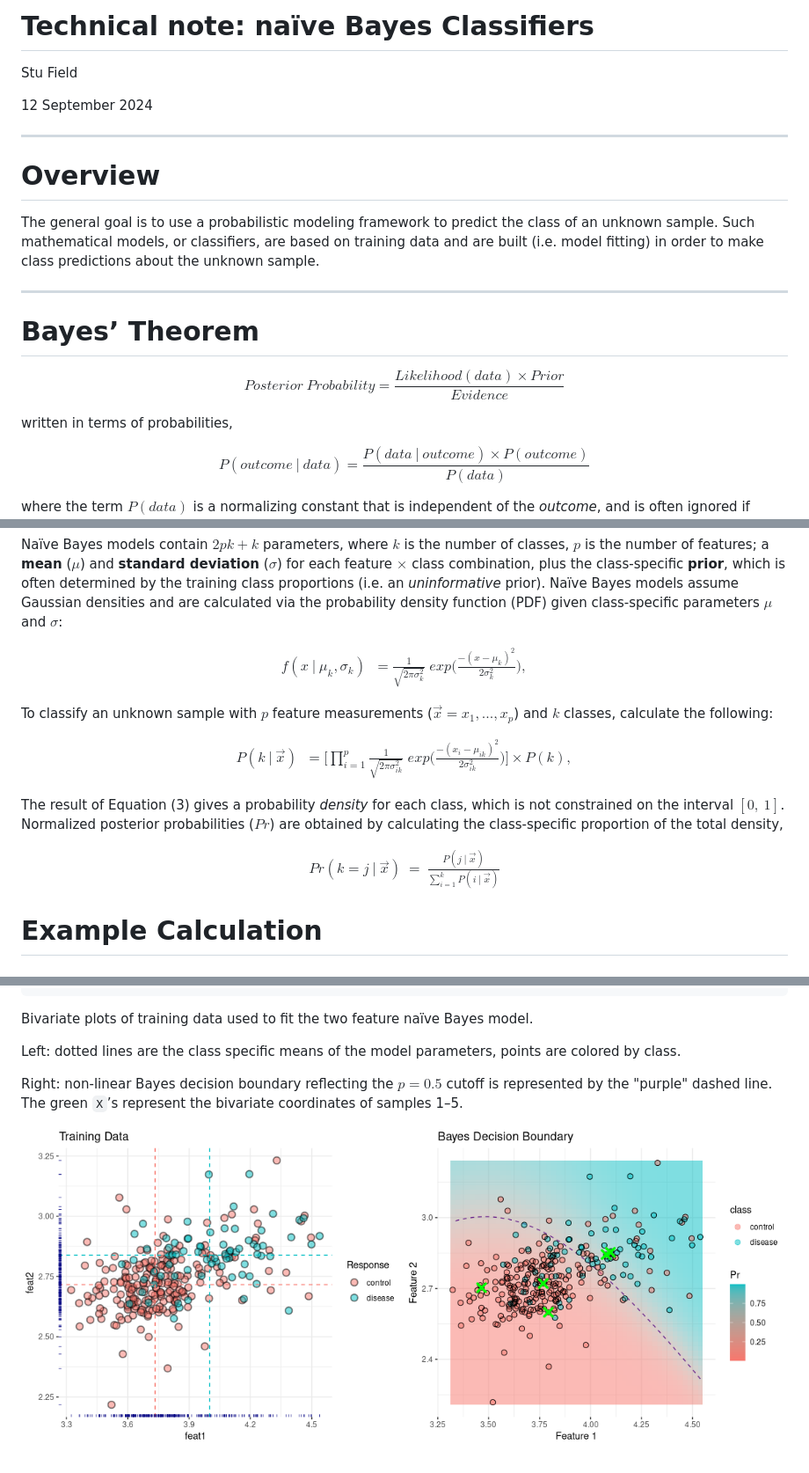
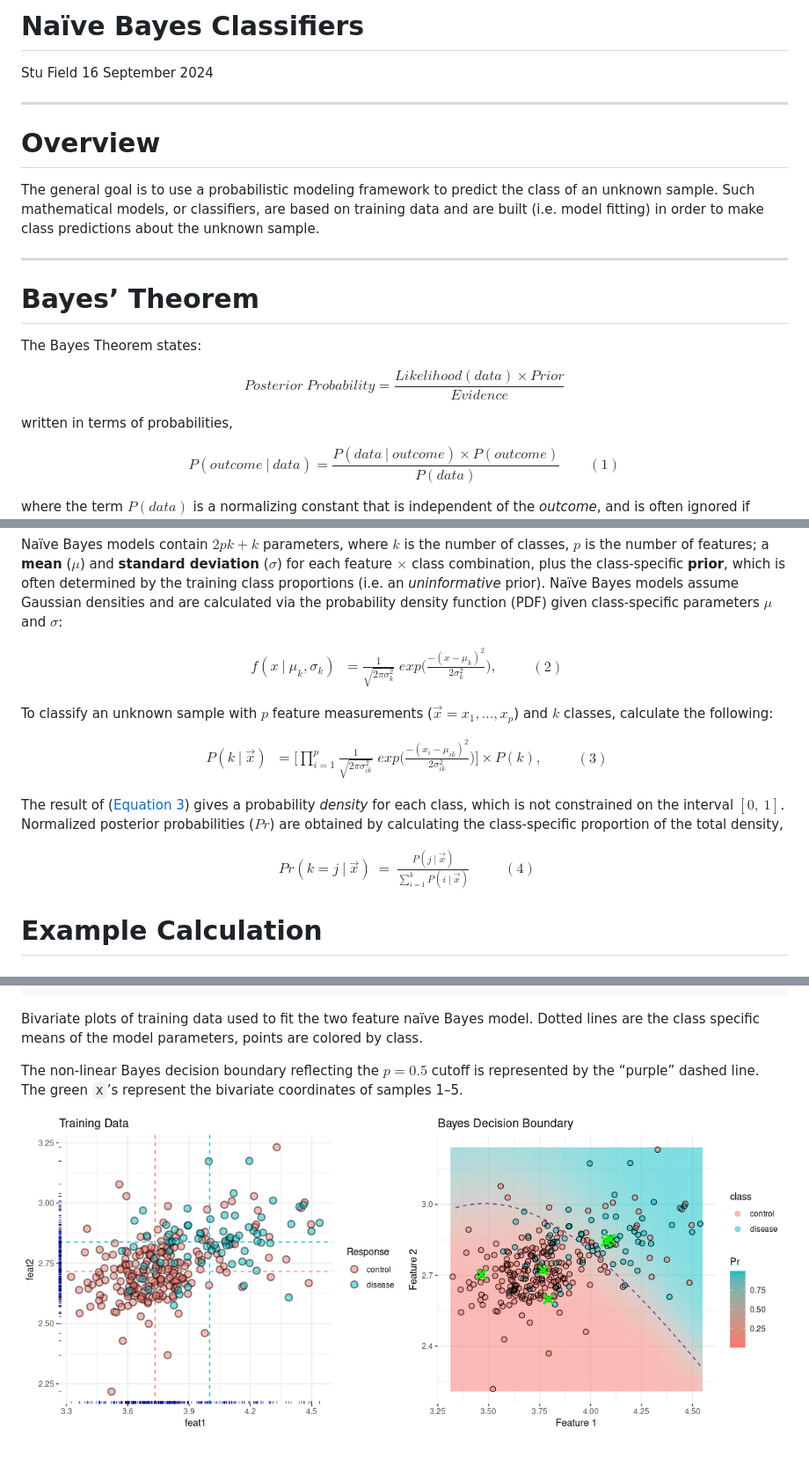
Before and after one commit to stufield/stufield, a Markdown page: articles/naive-bayes-tech-note.md, 3 parts joined by grey strips. Shown at 88% size. GitHub-like rendering.

Commit message:
Fix equations in Bayes markdown

````diff
--- a/articles/naive-bayes-tech-note.md
+++ b/articles/naive-bayes-tech-note.md
@@ -1,8 +1,6 @@
-Technical note: naïve Bayes Classifiers
-================
+# Naïve Bayes Classifiers
 Stu Field
-
-12 September 2024
+16 September 2024
 
 ------------------------------------------------------------------------
 
@@ -17,6 +15,8 @@ fitting) in order to make class predictions about the unknown sample.
 
 # Bayes’ Theorem
 
+The Bayes Theorem states:
+
 $$
 \begin{equation}
   Posterior\ Probability = \frac{Likelihood(data) \times Prior}{Evidence}
@@ -25,11 +25,11 @@ $$
 
 written in terms of probabilities,
 
-$$
+<span id="eq-bayes-full">$$
 \begin{equation}
   P(outcome\ |\ data) = \frac{P(data\ |\ outcome) \times P(outcome)}{P(data)}
 \end{equation}
-$$
+ \qquad(1)$$</span>
 
 where the term $P(data)$ is a normalizing constant that is independent
 of the *outcome*, and is often ignored if *relative* posteriors are
@@ -78,32 +79,33 @@ prior). Naïve Bayes models assume Gaussian densities and are calculated
 via the probability density function (PDF) given class-specific
 parameters $\mu$ and $\sigma$:
 
-$$
+<span id="eq-pdf">$$
 \begin{eqnarray}
    f(x\ |\ \mu_k,\sigma_k) &= \frac{1}{\sqrt{2\pi\sigma_k^2}} \; exp\Bigg( \frac{-(x-\mu_k)^2}{2\sigma_k^2} \Bigg),
 \end{eqnarray}
-$$
+ \qquad(2)$$</span>
 
 To classify an unknown sample with $p$ feature measurements
 ($\vec x = x_1,...,x_p$) and $k$ classes, calculate the following:
 
-$$
+<span id="eq-bayes">$$
 \begin{eqnarray}
    P(k\ |\ \vec x) &=
       \Bigg[ \prod_{i=1}^{p} \frac{1}{\sqrt{2\pi\sigma_{ik}^2}} \; exp\Bigg( \frac{-(x_i-\mu_{ik})^2}{2\sigma_{ik}^2} \Bigg) \Bigg] \times P(k),
 \end{eqnarray}
-$$
+ \qquad(3)$$</span>
 
-The result of Equation (3) gives a probability *density* for
-each class, which is not constrained on the interval $[0,\ 1]$.
-Normalized posterior probabilities ($Pr$) are obtained by calculating
-the class-specific proportion of the total density,
+The result of (<a href="#eq-bayes" class="quarto-xref">Equation 3</a>)
+gives a probability *density* for each class, which is not constrained
+on the interval $[0,\ 1]$. Normalized posterior probabilities ($Pr$) are
+obtained by calculating the class-specific proportion of the total
+density,
 
-$$
+<span id="eq-bayes-prob">$$
 \begin{eqnarray}
   Pr(k=j\ |\ \vec x) &=& \frac{P(j\ |\ \vec x)}{\sum_{i=1}^k P(i\ |\ \vec x)}
 \end{eqnarray}
-$$
+ \qquad(4)$$</span>
 
 # Example Calculation
 
@@ -331,12 +342,10 @@ p2 <- plotBayesBoundary(
 ```
 
 Bivariate plots of training data used to fit the two feature naïve Bayes
-model.
-
-Left: dotted lines are the class specific means of the model
+model. Dotted lines are the class specific means of the model
 parameters, points are colored by class.
 
-Right: non-linear Bayes decision boundary reflecting the $p = 0.5$ cutoff
-is represented by the "purple" dashed line. The green `X`’s represent
+The non-linear Bayes decision boundary reflecting the $p = 0.5$ cutoff
+is represented by the “purple” dashed line. The green `X`’s represent
 the bivariate coordinates of samples 1–5.
 
````
Also changed, not shown: other parts of articles/naive-bayes-tech-note.md (+23 -13 lines).
